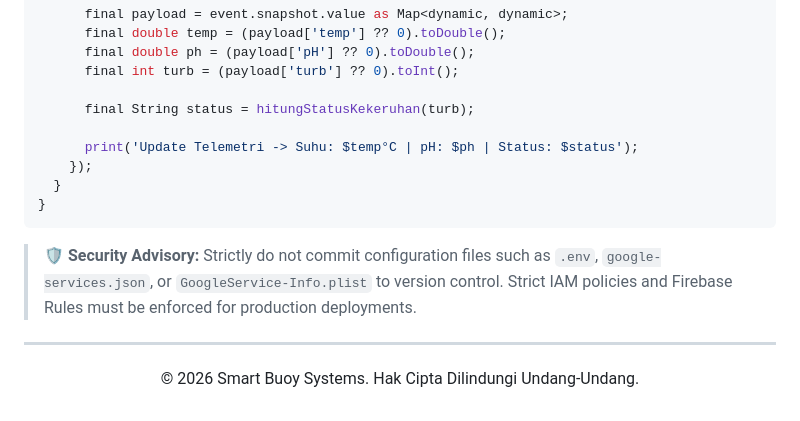
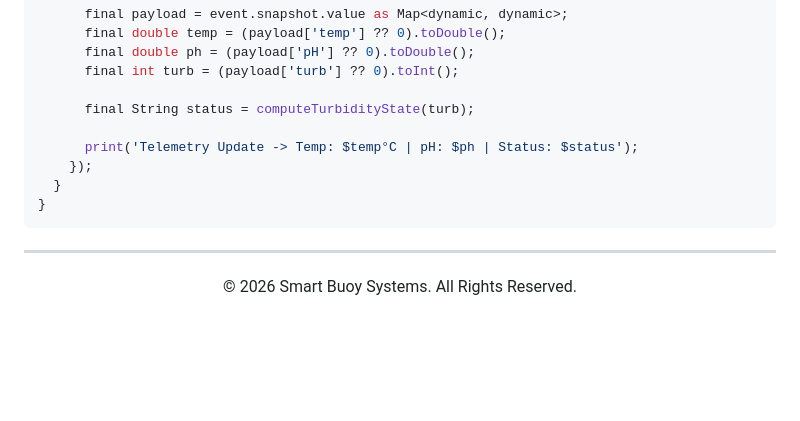
Before and after one commit to ediiloupatty/buoy, a Markdown page: README.md, the part around one of its changes. Drawn GitHub-style; blank space fills up the shorter version.

````diff
--- a/README.md
+++ b/README.md
@@ -140,17 +140,15 @@ class LayananKualitasAir {
       final double ph = (payload['pH'] ?? 0).toDouble();
       final int turb = (payload['turb'] ?? 0).toInt();
 
-      final String status = hitungStatusKekeruhan(turb);
+      final String status = computeTurbidityState(turb);
 
-      print('Update Telemetri -> Suhu: $temp°C | pH: $ph | Status: $status');
+      print('Telemetry Update -> Temp: $temp°C | pH: $ph | Status: $status');
     });
   }
 }
 ```
 
-> **🛡️ Security Advisory:** Strictly do not commit configuration files such as `.env`, `google-services.json`, or `GoogleService-Info.plist` to version control. Strict IAM policies and Firebase Rules must be enforced for production deployments.
-
 ---
 <div align="center">
-  <p>© 2026 Smart Buoy Systems. Hak Cipta Dilindungi Undang-Undang.</p>
+  <p>© 2026 Smart Buoy Systems. All Rights Reserved.</p>
 </div>
````
Also changed, not shown: other parts of README.md (+71 -71 lines).
